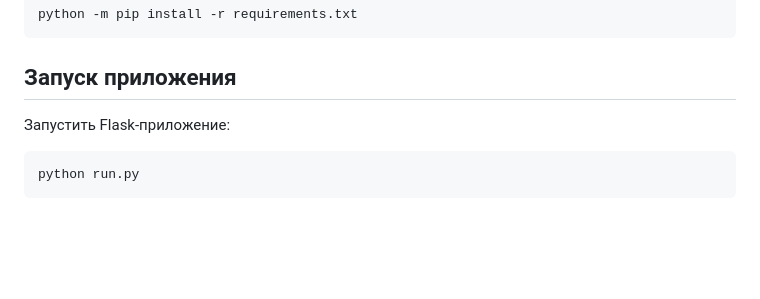
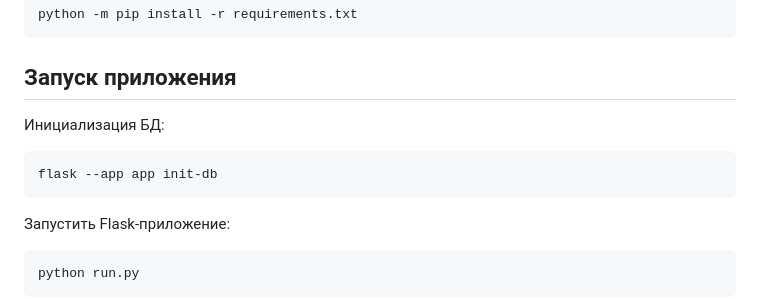
Before and after one commit to KuznetsovaKsenia/PestWatch, a Markdown page: README.md, the part around the change. Drawn GitHub-style; blank space fills up the shorter version.

````diff
--- a/README.md
+++ b/README.md
@@ -151,6 +151,12 @@ python -m pip install -r requirements.txt
 
 ## Запуск приложения
 
+Инициализация БД:
+
+```powershell
+flask --app app init-db
+```
+
 Запустить Flask-приложение:
 
 ```powershell
````
